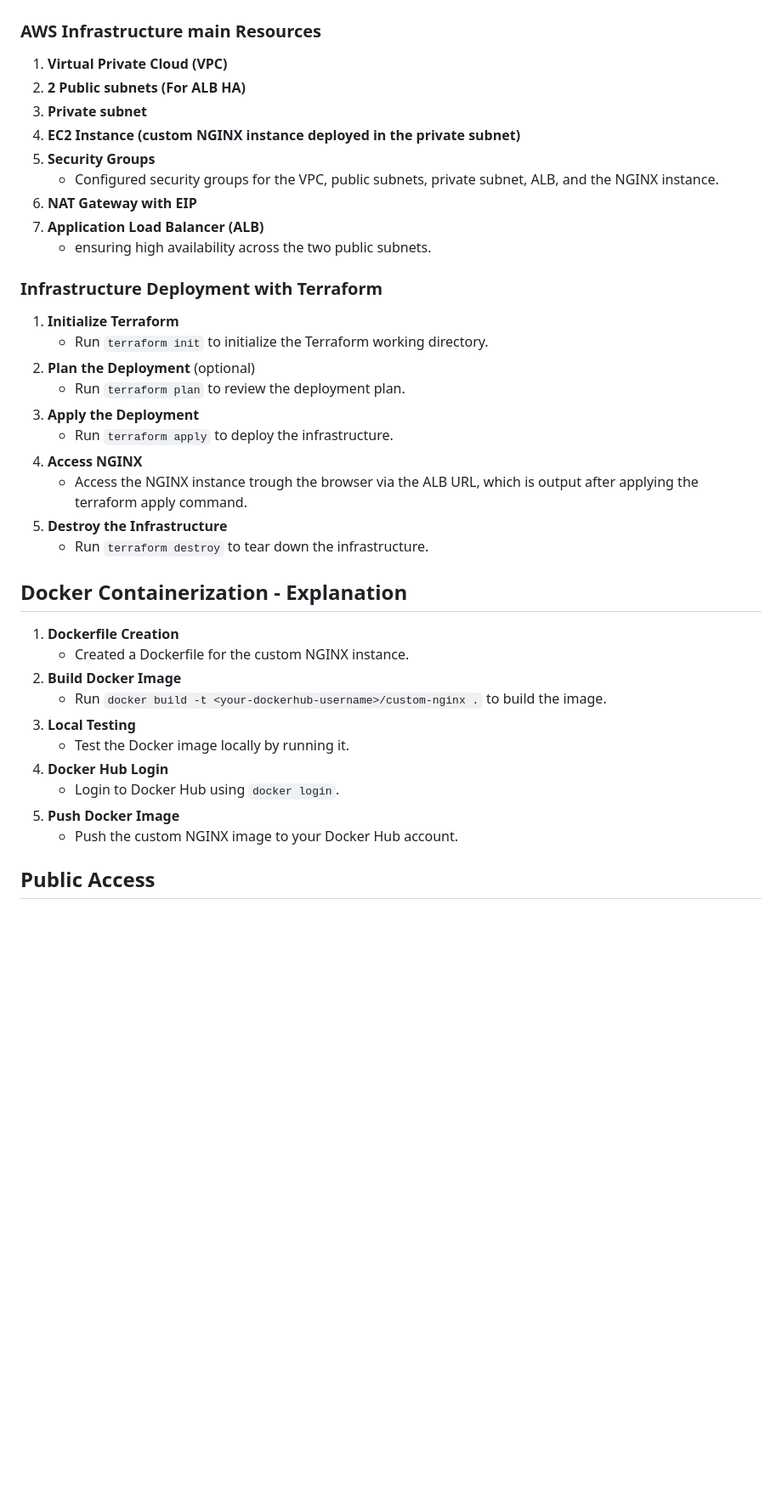
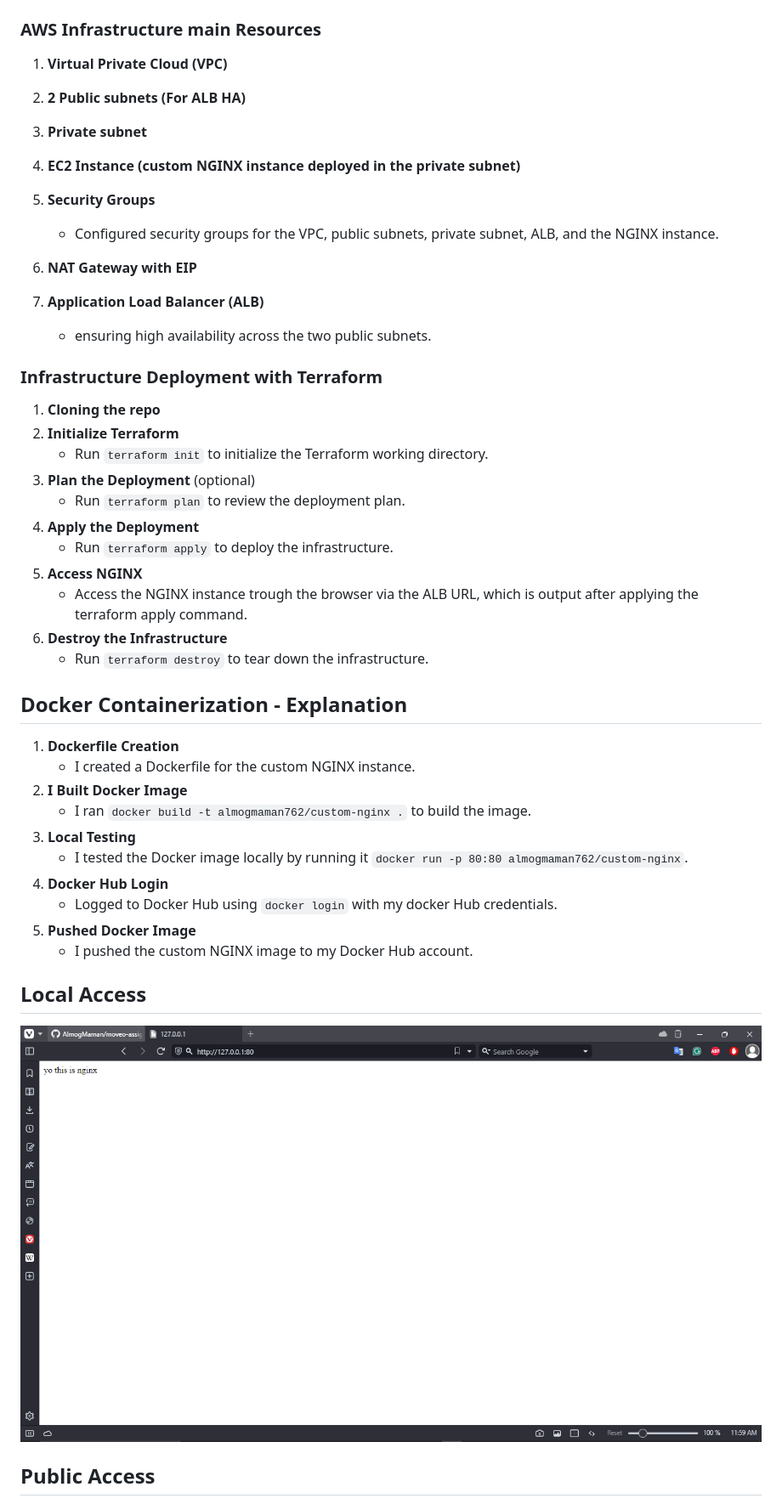
Before and after one commit to AlmogMaman/deploy-nginx-aws, a Markdown page: README.md, the part around the change printed below. Shown: that part at 85% size. Drawn GitHub-style; blank space fills up the shorter version.

```diff
--- a/README.md
+++ b/README.md
@@ -23,38 +23,50 @@ and display the text "yo this is nginx" upon access.
 ### AWS Infrastructure main Resources
 
 1. **Virtual Private Cloud (VPC)**
+
 2. **2 Public subnets (For ALB HA)**
+
 3. **Private subnet**
+
 4. **EC2 Instance (custom NGINX instance deployed in the private subnet)**
+
 5. **Security Groups**
    - Configured security groups for the VPC, public subnets, private subnet, ALB, and the NGINX instance.
+
 6. **NAT Gateway with EIP**
+
 7. **Application Load Balancer (ALB)**
    - ensuring high availability across the two public subnets.
 
 ### Infrastructure Deployment with Terraform
-1. **Initialize Terraform**
+1. **Cloning the repo**
+2. **Initialize Terraform**
    - Run `terraform init` to initialize the Terraform working directory.
-2. **Plan the Deployment** (optional)
+3. **Plan the Deployment** (optional)
    - Run `terraform plan` to review the deployment plan.
-3. **Apply the Deployment**
+4. **Apply the Deployment**
    - Run `terraform apply` to deploy the infrastructure.
-4. **Access NGINX**
+5. **Access NGINX**
    - Access the NGINX instance trough the browser via the ALB URL, which is output after applying the terraform apply command.
-5. **Destroy the Infrastructure**
+6. **Destroy the Infrastructure**
     - Run `terraform destroy` to tear down the infrastructure.
 
 ## Docker Containerization - Explanation
 1. **Dockerfile Creation**
-   - Created a Dockerfile for the custom NGINX instance.
-2. **Build Docker Image**
-   - Run `docker build -t <your-dockerhub-username>/custom-nginx .` to build the image.
+   - I created a Dockerfile for the custom NGINX instance.
+2. **I Built Docker Image**
+   - I ran `docker build -t almogmaman762/custom-nginx .` to build the image.
 3. **Local Testing**
-   - Test the Docker image locally by running it.
+   - I tested the Docker image locally by running it `docker run -p 80:80 almogmaman762/custom-nginx`.
 4. **Docker Hub Login**
-   - Login to Docker Hub using `docker login`.
-5. **Push Docker Image**
-   - Push the custom NGINX image to your Docker Hub account.
+   - Logged to Docker Hub using `docker login` with my docker Hub credentials.
+5. **Pushed Docker Image**
+   - I pushed the custom NGINX image to my Docker Hub account.
+
+## Local Access
+
+![LOCAL_ACCESS](Images/custom-nginx-local-running.PNG)
+
 
 ## Public Access
 
```
Also changed, not shown: other parts of README.md (+7 -1 lines), Images/deploy-workflow.PNG (added).
